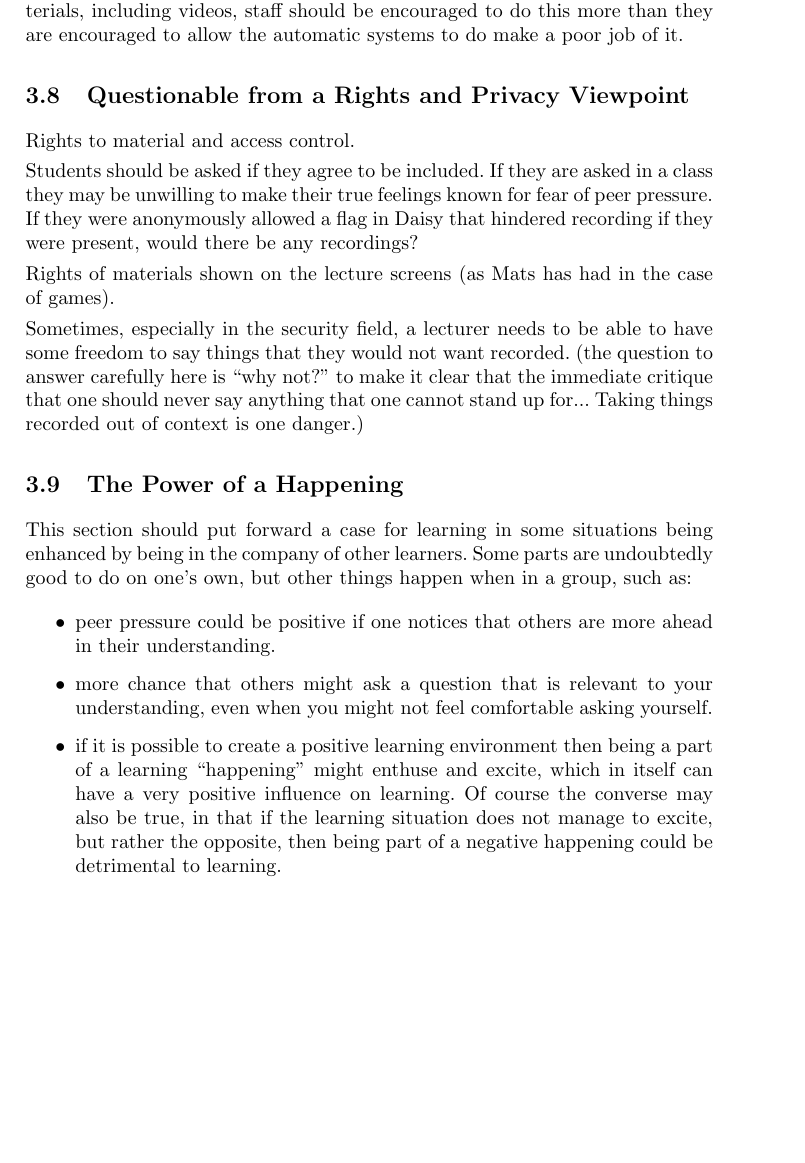
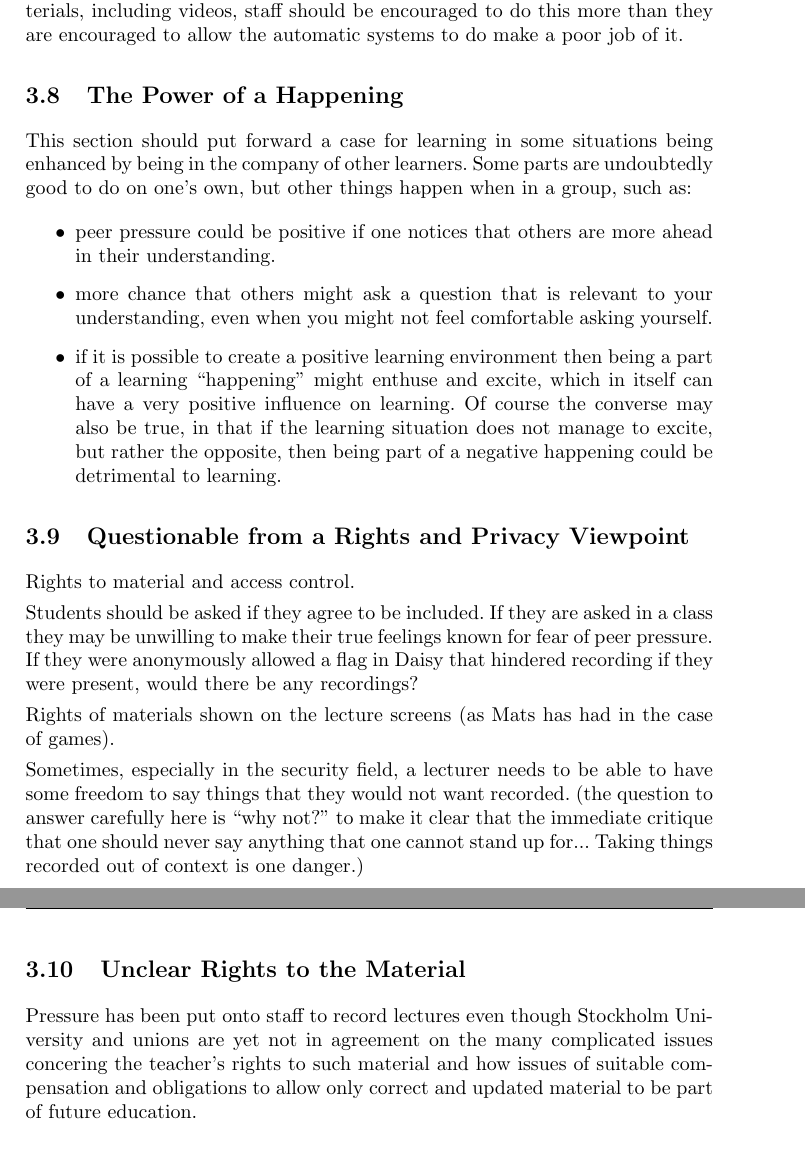
Before and after one commit to batris/NoPlay, a LaTeX document (main.tex): part of page 7 of 8 before the commit and two parts of pages 7 and 8 of 8 after it, the two joined at a grey line, cut so that both start at the same text, the shorter picture padded with empty space. Compiled offline with pdfLaTeX.

Commit message:
Update main.tex
added some marker text as a reminder of things brought up at a recent SULF meeting on rights of teachers to their material

```diff
--- a/main.tex
+++ b/main.tex
@@ -120,6 +120,15 @@ Rife with technical problems that take valuable time from the lecturer's true pu
 \subsection{Inefficient Use of the Video Format}
 Optimal video learning material is short and to the point. TED talks for example are specifically limited to 18 minutes(https://www.linkedin.com/pulse/20140313205730-5711504-the-science-behind-ted-s-18-minute-rule?forceNoSplash=true). It can include interactive links. Automatically recorded two-hour lectures are a very poor substitute. Given that all of the above mentioned advantages, and some of the caveats, are better served by putting effort into producing good self study materials, including videos, staff should be encouraged to do this more than they are encouraged to allow the automatic systems to do make a poor job of it.
 
+
+\subsection{The Power of a Happening}
+This section should put forward a case for learning in some situations being enhanced by being in the company of other learners. Some parts are undoubtedly good to do on one's own, but other things happen when in a group, such as:
+\begin{itemize}
+\item  peer pressure could be positive if one notices that others are more ahead in their understanding.
+\item more chance that others might ask a question that is relevant to your understanding, even when you might not feel comfortable asking yourself.
+\item if it is possible to create a positive learning environment then being a part of a learning ``happening'' might enthuse and excite, which in itself can have a very positive influence on learning. Of course the converse may also be true, in that if the learning situation does not manage to excite, but rather the opposite, then being part of a negative happening could be detrimental to learning.
+\end{itemize}
+
 \subsection{Questionable from a Rights and Privacy Viewpoint}
 Rights to material and access control.
 
@@ -131,14 +140,9 @@ Sometimes, especially in the security field, a lecturer needs to be able to have
 ``why not?''
  to make it clear that the immediate critique that one should never say anything that one cannot stand up for... Taking things recorded out of context is one danger.)
 
-\subsection{The Power of a Happening}
-This section should put forward a case for learning in some situations being enhanced by being in the company of other learners. Some parts are undoubtedly good to do on one's own, but other things happen when in a group, such as:
-\begin{itemize}
-\item  peer pressure could be positive if one notices that others are more ahead in their understanding.
-\item more chance that others might ask a question that is relevant to your understanding, even when you might not feel comfortable asking yourself.
-\item if it is possible to create a positive learning environment then being a part of a learning ``happening'' might enthuse and excite, which in itself can have a very positive influence on learning. Of course the converse may also be true, in that if the learning situation does not manage to excite, but rather the opposite, then being part of a negative happening could be detrimental to learning.
-\end{itemize}
 
+ \subsection{Unclear Rights to the Material}
+Pressure has been put onto staff to record lectures even though Stockholm University and unions are yet not in agreement on the many complicated issues concering the teacher's rights to such  material and how issues of suitable compensation and obligations to allow only correct and updated material to be part of future education.
 
 
 \subsection{Lack of Proper Evaluation}
```
